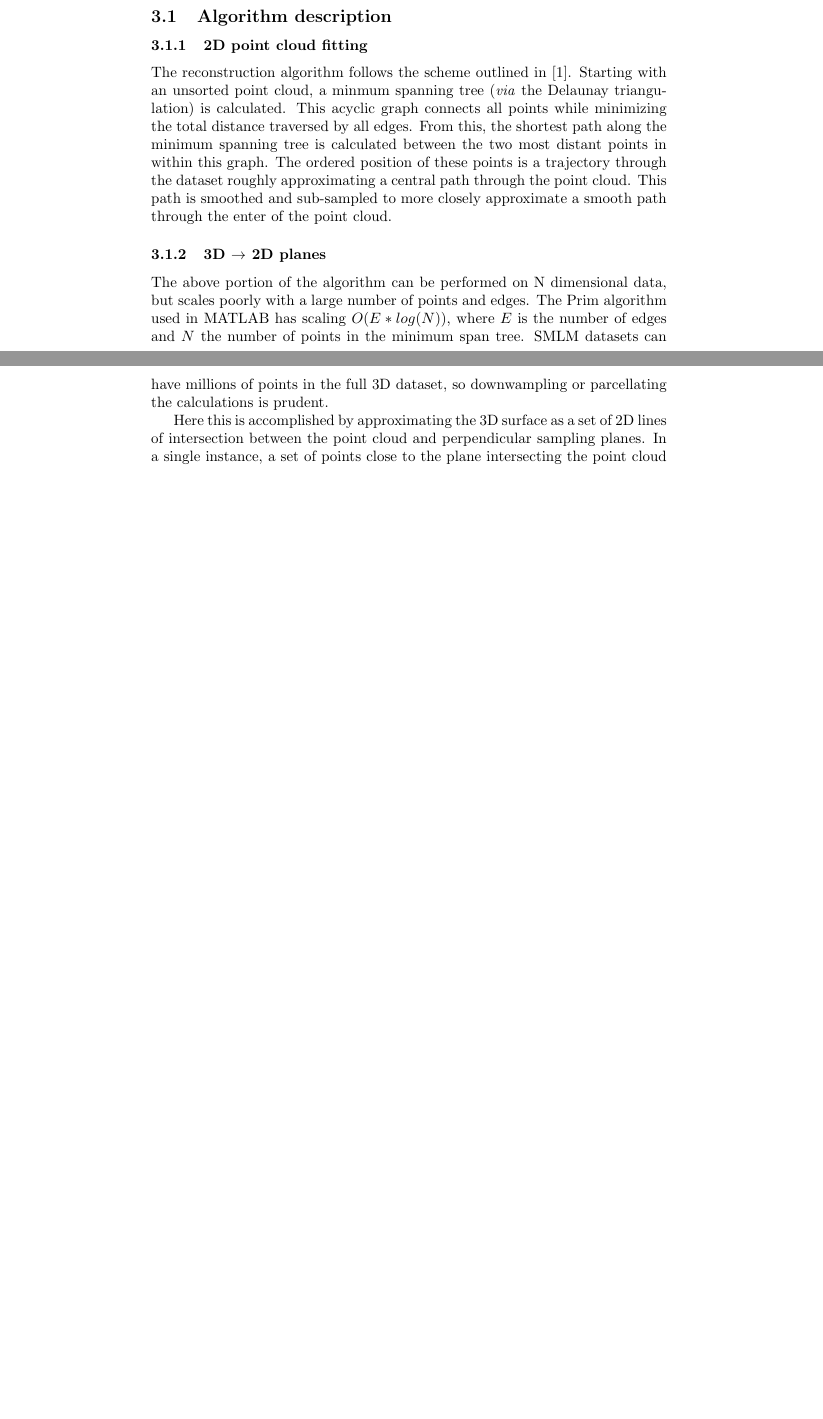
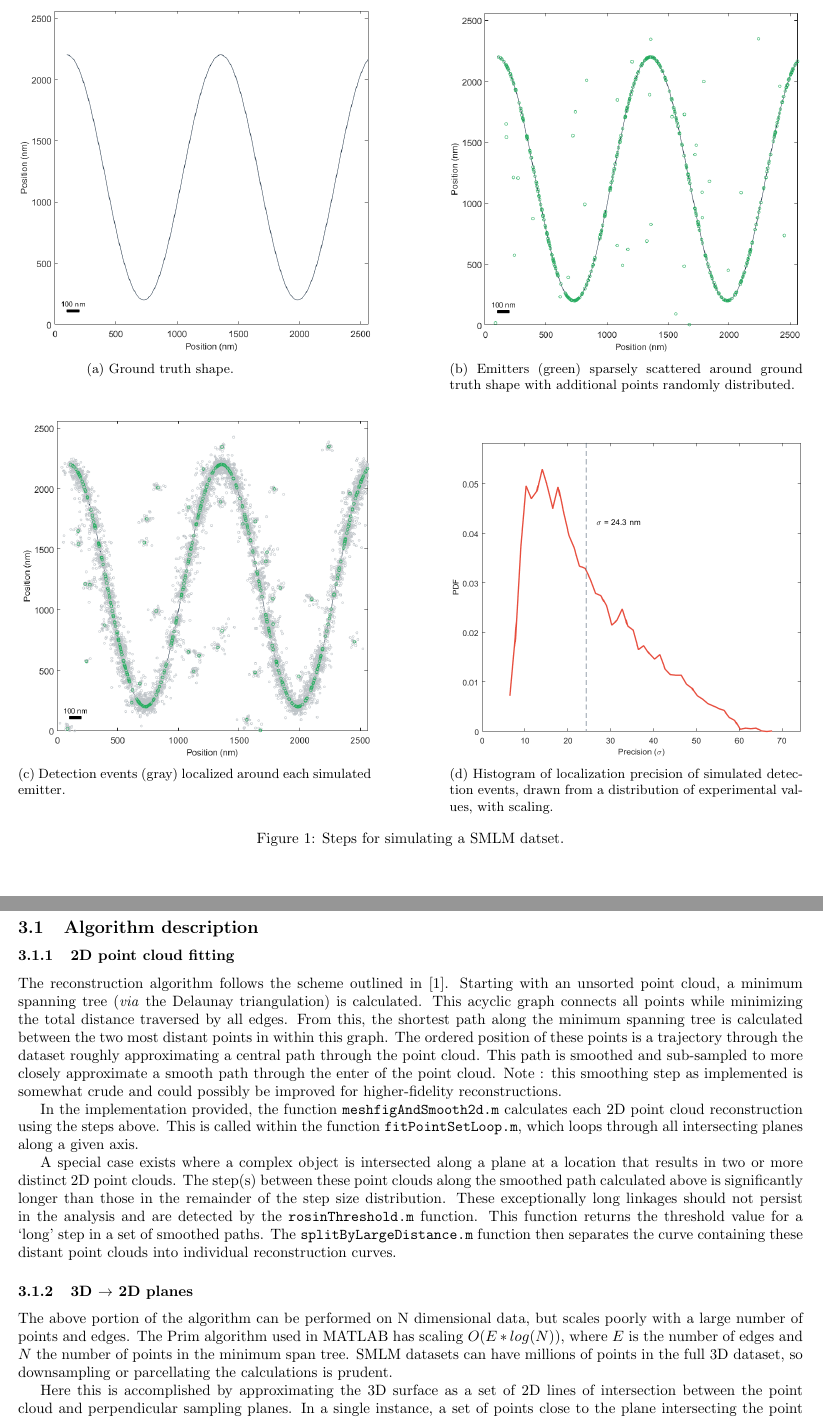
Before and after one commit to PRNicovich/smlmsurfacereconstruction, a LaTeX document (manuscript/smlm3dmeshfitting.tex): two parts of pages 4 and 5 of 6 before the commit and two parts of pages 3 and 4 of 5 after it, joined at a grey line, cut at the place of the change, the shorter picture padded with empty space. Compiled offline with pdfLaTeX.

Commit message:
Continue to add to manuscript file.  Include figures describing 2d point cloud simulation.

```diff
--- a/manuscript/smlm3dmeshfitting.tex
+++ b/manuscript/smlm3dmeshfitting.tex
@@ -1,9 +1,11 @@
 \documentclass[10pt,a4paper]{article}
 \usepackage[utf8]{inputenc}
+\usepackage[margin=0.5in]{geometry}
 \usepackage{amsmath}
 \usepackage{amsfonts}
 \usepackage{amssymb}
 \usepackage{graphicx}
+\usepackage{subcaption}
 \author{Rusty Nicovich}
 \title{Surface mesh fitting of 3D SMLM Datasets}
 
@@ -55,4 +57,34 @@ SMLM data simulation proceeds by:
 	\item Outputting the list of detection events to a file or array.
 \end{enumerate}
 
-These steps proceed for both 2D and 3D simulation.  Currently 3D simulation only is supported by the repo, but 2D could be included if desired.
+
+\begin{figure}
+	\begin{subfigure}[b]{.45\textwidth}
+		\centering
+		\includegraphics[width=\textwidth]{./figures/groundTruthcurve.png}
+		\caption[Step1]{Ground truth shape.\newline}
+		\label{fig:simStep1}
+	\end{subfigure}
+	\hfill
+	\begin{subfigure}[b]{0.45\textwidth}
+		\centering
+		\includegraphics[width=\textwidth]{./figures/groundTruthcurveAndPoints.png}
+		\caption[Step2]{Emitters (green) sparsely scattered around ground truth shape with additional points randomly distributed.}
+		\label{fig:simStep2}
+	\end{subfigure}
+	\vskip\baselineskip
+	\begin{subfigure}[b]{0.45\textwidth}
+		\centering
+		\includegraphics[width=\textwidth]{./figures/groundTruthAndSimDat.png}
+		\caption[Step3]{Detection events (gray) localized around each simulated emitter.\\}
+		\label{fig:simStep3}
+	\end{subfigure}
+	\hfill
+	\begin{subfigure}[b]{0.45\textwidth}
+		\centering
+		\includegraphics[width=\textwidth]{./figures/HistogramOfPrecisions.png}
+		\caption[Step4]{Histogram of localization precision of simulated detection events, drawn from a distribution of experimental values, with scaling.}
+		\label{fig:simStep4}
+	\end{subfigure}
+
+\caption{Steps for simulating a SMLM datset.}
@@ -88,11 +125,15 @@ Data processing requires as input a 3D point cloud and a few parameters highligh
 
 \subsubsection{2D point cloud fitting}
 
-The reconstruction algorithm follows the scheme outlined in \cite{lee2000curve}. Starting with an unsorted point cloud, a minmum spanning tree (\textit{via} the Delaunay triangulation) is calculated.  This acyclic graph connects all points while minimizing the total distance traversed by all edges.  From this, the shortest path along the minimum spanning tree is calculated between the two most distant points in within this graph. The ordered position of these points is a trajectory through the dataset roughly approximating a central path through the point cloud.  This path is smoothed and sub-sampled to more closely approximate a smooth path through the enter of the point cloud.
+The reconstruction algorithm follows the scheme outlined in \cite{lee2000curve}. Starting with an unsorted point cloud, a minimum spanning tree (\textit{via} the Delaunay triangulation) is calculated.  This acyclic graph connects all points while minimizing the total distance traversed by all edges.  From this, the shortest path along the minimum spanning tree is calculated between the two most distant points in within this graph. The ordered position of these points is a trajectory through the dataset roughly approximating a central path through the point cloud.  This path is smoothed and sub-sampled to more closely approximate a smooth path through the enter of the point cloud.  Note : this smoothing step as implemented is somewhat crude and could possibly be improved for higher-fidelity reconstructions.
+
+In the implementation provided, the function \texttt{meshfigAndSmooth2d.m} calculates each 2D point cloud reconstruction using the steps above. This is called within the function \texttt{fitPointSetLoop.m}, which loops through all intersecting planes along a given axis.
+
+A special case exists where a complex object is intersected along a plane at a location that results in two or more distinct 2D point clouds.  The step(s) between these point clouds along the smoothed path calculated above is significantly longer than those in the remainder of the step size distribution.  These exceptionally long linkages should not persist in the analysis and are detected by the \texttt{rosinThreshold.m} function.  This function returns the threshold value for a `long' step in a set of smoothed paths.  The \texttt{splitByLargeDistance.m} function then separates the curve containing these distant point clouds into individual reconstruction curves.
 
 \subsubsection{3D $\rightarrow$ 2D planes}
 
-The above portion of the algorithm can be performed on N dimensional data, but scales poorly with a large number of points and edges.  The Prim algorithm used in MATLAB has scaling $O(E*log(N))$, where $E$ is the number of edges and $N$ the number of points in the minimum span tree.  SMLM datasets can have millions of points in the full 3D dataset, so downwampling or parcellating the calculations is prudent.
+The above portion of the algorithm can be performed on N dimensional data, but scales poorly with a large number of points and edges.  The Prim algorithm used in MATLAB has scaling $O(E*log(N))$, where $E$ is the number of edges and $N$ the number of points in the minimum span tree.  SMLM datasets can have millions of points in the full 3D dataset, so downsampling or parcellating the calculations is prudent.
 
 Here this is accomplished by approximating the 3D surface as a set of 2D lines of intersection between the point cloud and perpendicular sampling planes.  In a single instance, a set of points close to the plane intersecting the point cloud is collapsed into a 2D plane.  This 2D point cloud is fit using the algorithm above.  The resulting reconstructed and smoothed curve, with points in 3D space representing 2D curve on intersecting plane, is returned.  This repeats at a user-specified spacing along this axis, followed by the same calculation but along the perpendicular axis.  In practice this is repeated along two more orthogonal axes, but at $\frac{\pi}{4}$ radians rotated from the first two axes.  The set of all reconstructed and smoothed curves is carried forward.
 
```
Also changed, not shown: manuscript/figures/HistogramOfPrecisions.png, manuscript/figures/fitMinSpan.png, manuscript/figures/fitMinSpanAndSmooth.png, manuscript/figures/fitgraph.png, manuscript/figures/fitgraphZoom.png, manuscript/figures/groundTruthAndSimDat.png, manuscript/figures/groundTruthcurve.png, manuscript/figures/groundTruthcurveAndPoints.png, manuscript/smlm3dmeshfitting.pdf, manuscript/smlm3dmeshfitting.tex (5 more changed lines), 3 other files.
